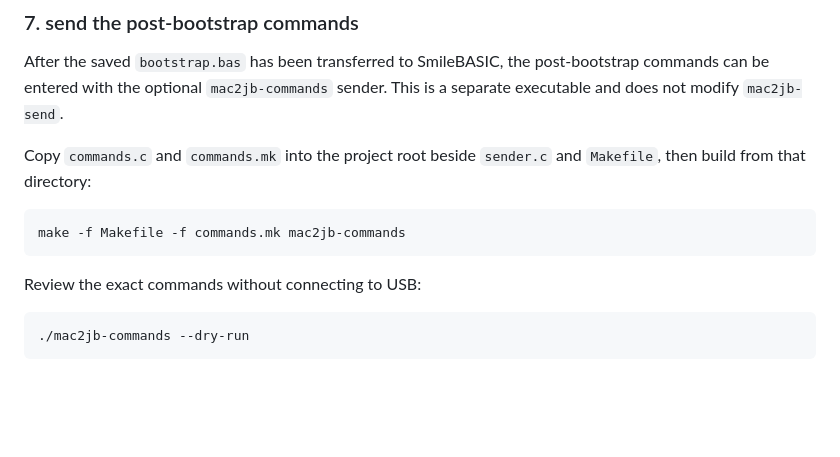
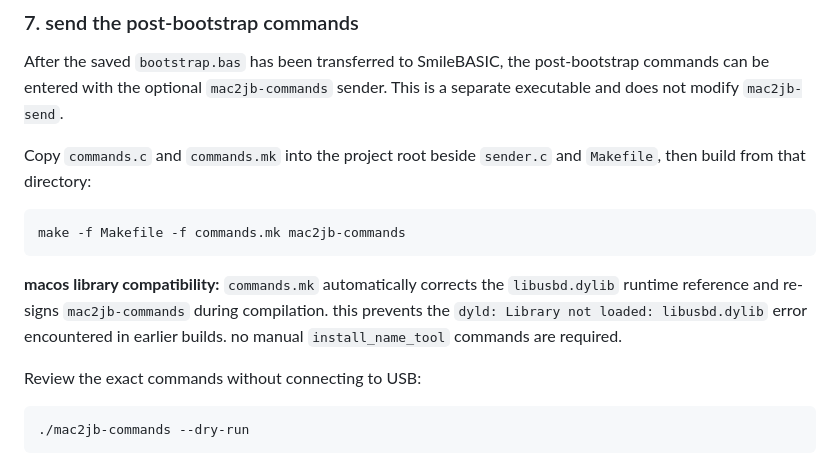
Before and after one commit to FrancescoGrazioso/mac2jb, a Markdown page: README.md, the part around the change. Drawn GitHub-style; blank space fills up the shorter version.

````diff
--- a/README.md
+++ b/README.md
@@ -183,6 +183,8 @@ and `Makefile`, then build from that directory:
 make -f Makefile -f commands.mk mac2jb-commands
 ```
 
+**macos library compatibility:** `commands.mk` automatically corrects the `libusbd.dylib` runtime reference and re-signs `mac2jb-commands` during compilation. this prevents the `dyld: Library not loaded: libusbd.dylib` error encountered in earlier builds. no manual `install_name_tool` commands are required.
+
 Review the exact commands without connecting to USB:
 
 ```sh
````
